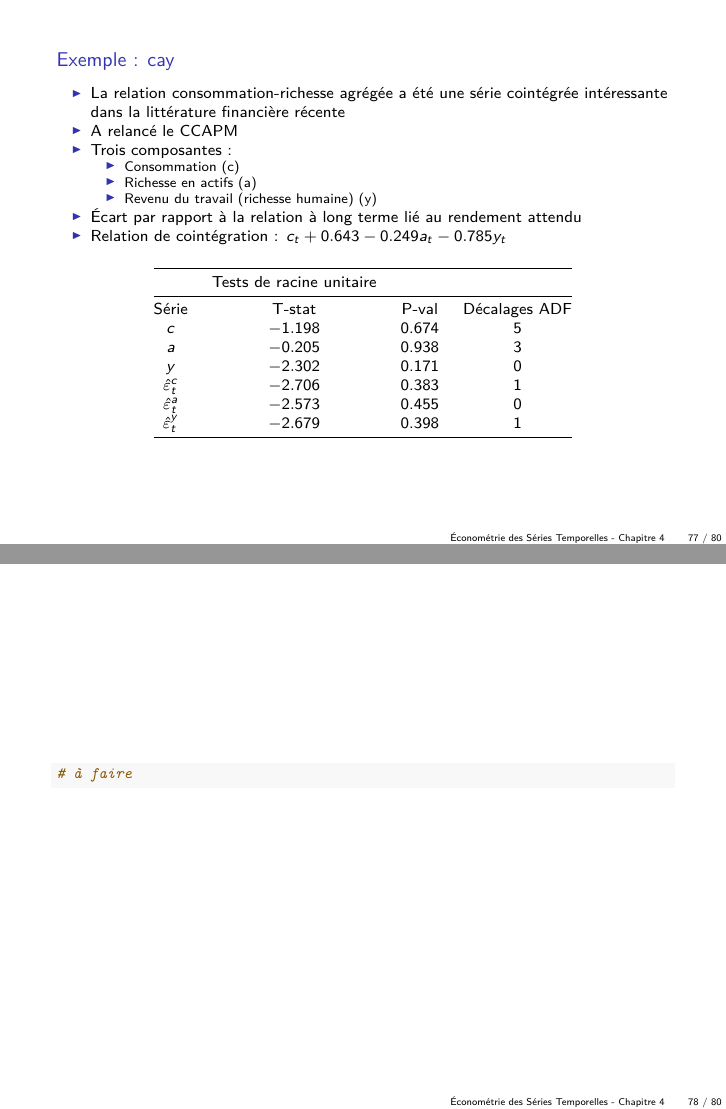
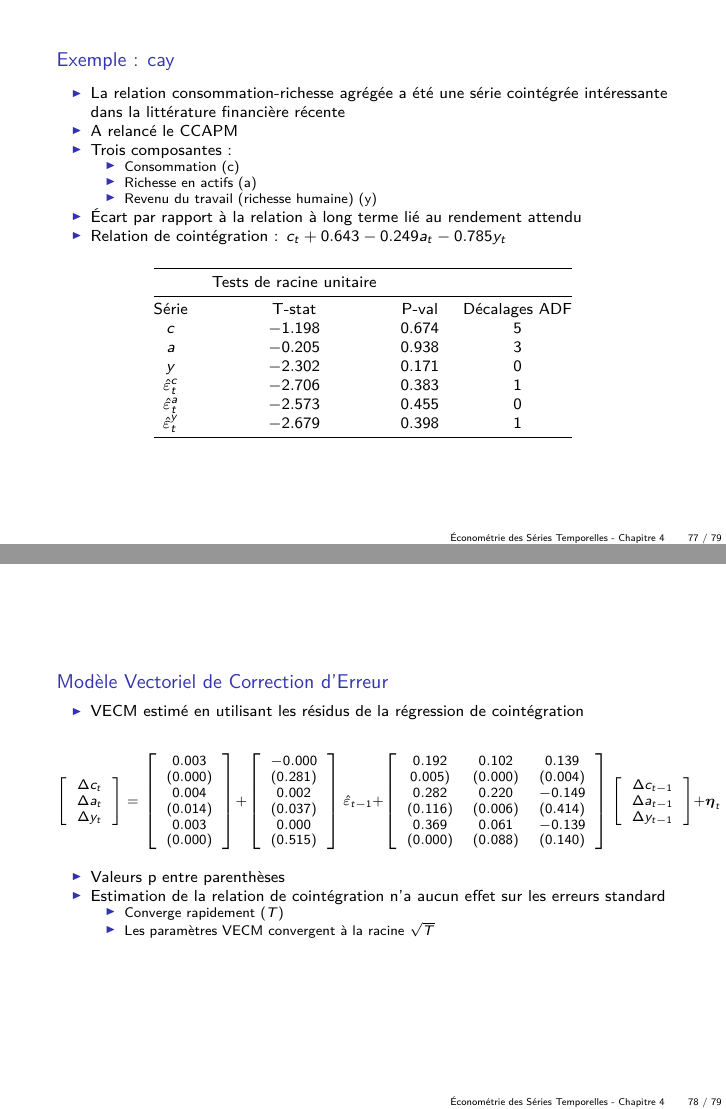
Before and after one commit to bilelsanhaji/EdSTM1, an R Markdown document (Cours/CM4VAR.Rmd): pages 77 and 78 of 80 before the commit and pages 77 and 78 of 79 after it, joined at a grey line. The pictures show the output file Cours/CM4VAR.pdf that the author committed with the source.

````diff
--- a/Cours/CM4VAR.Rmd
+++ b/Cours/CM4VAR.Rmd
@@ -2033,12 +2033,6 @@
 
 ---
 
-```{r}
-# à faire
-```
-
----
-
 ## Modèle Vectoriel de Correction d'Erreur
 
 - VECM estimé en utilisant les résidus de la régression de cointégration
````
Also changed, not shown: Cours/CM4VAR.pdf.
